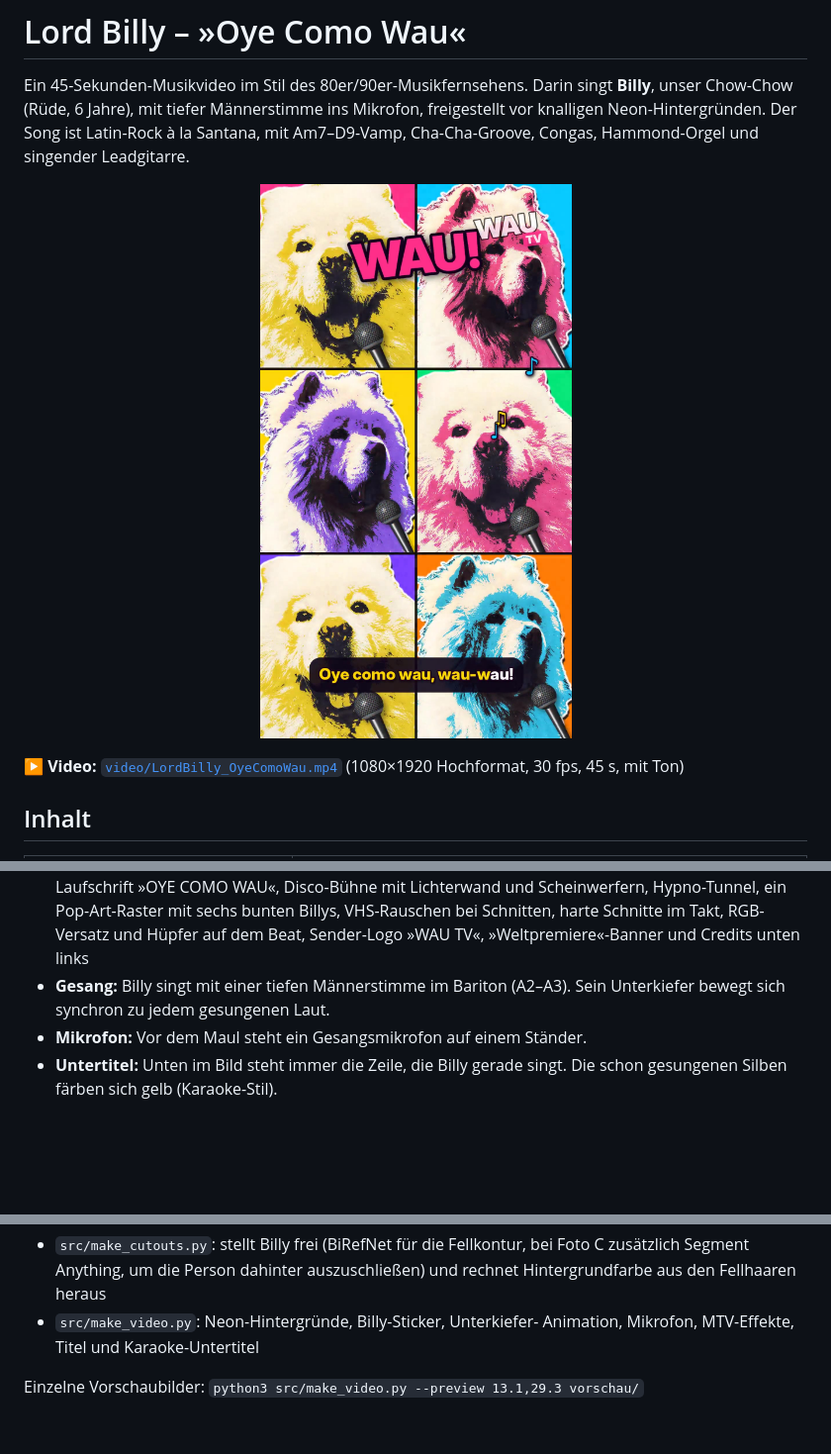
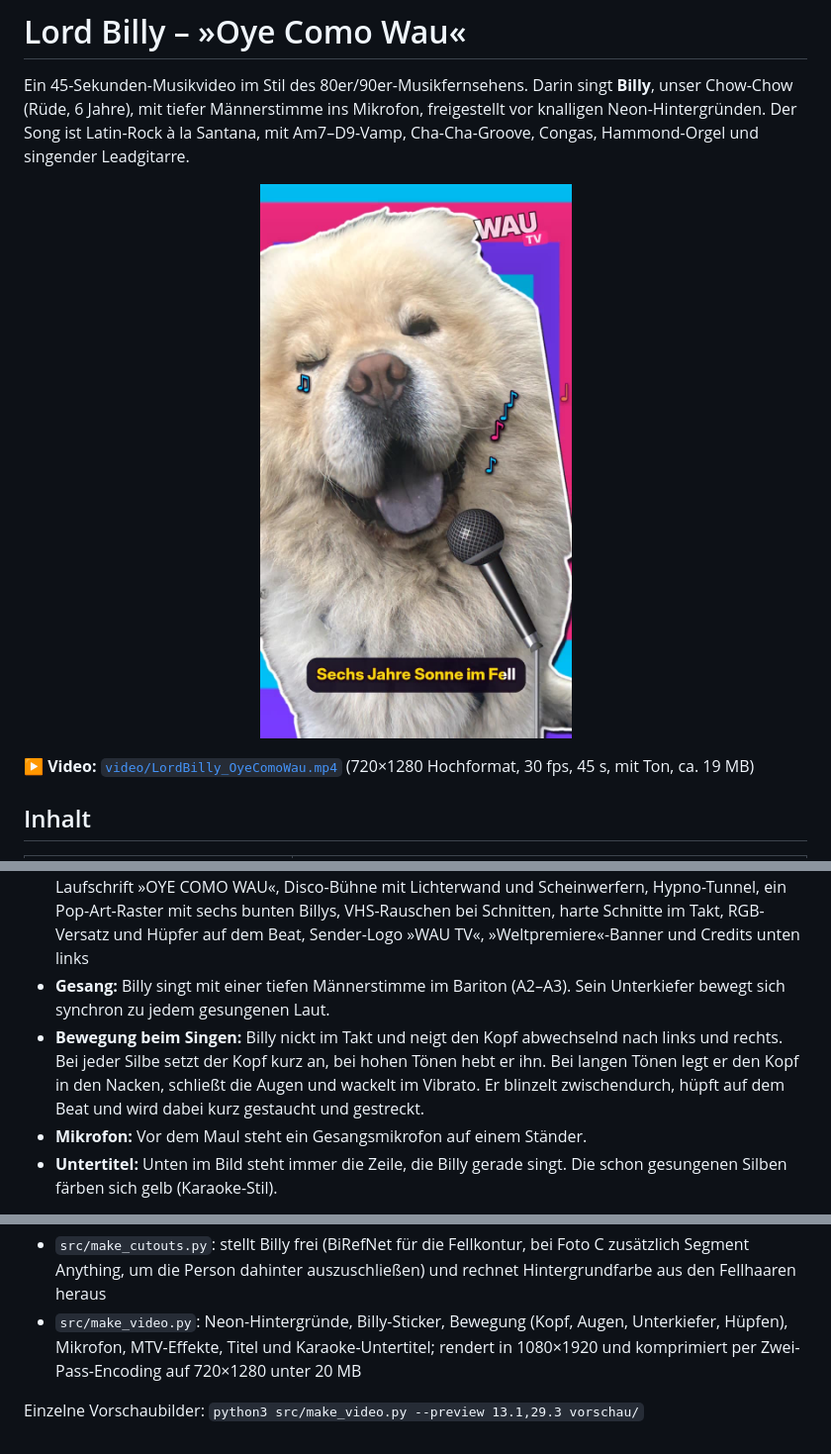
Before and after one commit to jimjinlu-hash/LordBilly, a Markdown page: README.md, 3 parts joined by grey strips. Shown at 99% size. Drawn GitHub-style; pictures changed too: video/poster.jpg; blank space fills up the shorter version.

```diff
--- a/README.md
+++ b/README.md
@@ -9,7 +9,7 @@ Hammond-Orgel und singender Leadgitarre.
 <p align="center"><img src="video/poster.jpg" width="320" alt="Billy singt ins Mikrofon"></p>
 
 ▶️ **Video:** [`video/LordBilly_OyeComoWau.mp4`](video/LordBilly_OyeComoWau.mp4)
-(1080×1920 Hochformat, 30 fps, 45 s, mit Ton)
+(720×1280 Hochformat, 30 fps, 45 s, mit Ton, ca. 19 MB)
 
 ## Inhalt
 
@@ -36,6 +36,12 @@ Hammond-Orgel und singender Leadgitarre.
   »Weltpremiere«-Banner und Credits unten links
 - **Gesang:** Billy singt mit einer tiefen Männerstimme im Bariton (A2–A3).
   Sein Unterkiefer bewegt sich synchron zu jedem gesungenen Laut.
+- **Bewegung beim Singen:** Billy nickt im Takt und neigt den Kopf
+  abwechselnd nach links und rechts. Bei jeder Silbe setzt der Kopf kurz an,
+  bei hohen Tönen hebt er ihn. Bei langen Tönen legt er den Kopf in den
+  Nacken, schließt die Augen und wackelt im Vibrato. Er blinzelt
+  zwischendurch, hüpft auf dem Beat und wird dabei kurz gestaucht und
+  gestreckt.
 - **Mikrofon:** Vor dem Maul steht ein Gesangsmikrofon auf einem Ständer.
 - **Untertitel:** Unten im Bild steht immer die Zeile, die Billy gerade
   singt. Die schon gesungenen Silben färben sich gelb (Karaoke-Stil).
@@ -88,7 +94,9 @@ python3 src/make_video.py build/song.wav video/LordBilly_OyeComoWau.mp4
 - `src/make_cutouts.py`: stellt Billy frei (BiRefNet für die Fellkontur,
   bei Foto C zusätzlich Segment Anything, um die Person dahinter
   auszuschließen) und rechnet Hintergrundfarbe aus den Fellhaaren heraus
-- `src/make_video.py`: Neon-Hintergründe, Billy-Sticker, Unterkiefer-
-  Animation, Mikrofon, MTV-Effekte, Titel und Karaoke-Untertitel
+- `src/make_video.py`: Neon-Hintergründe, Billy-Sticker, Bewegung (Kopf,
+  Augen, Unterkiefer, Hüpfen), Mikrofon, MTV-Effekte, Titel und
+  Karaoke-Untertitel; rendert in 1080×1920 und komprimiert per
+  Zwei-Pass-Encoding auf 720×1280 unter 20 MB
 
 Einzelne Vorschaubilder: `python3 src/make_video.py --preview 13.1,29.3 vorschau/`
```
Also changed, not shown: 2 other files.
